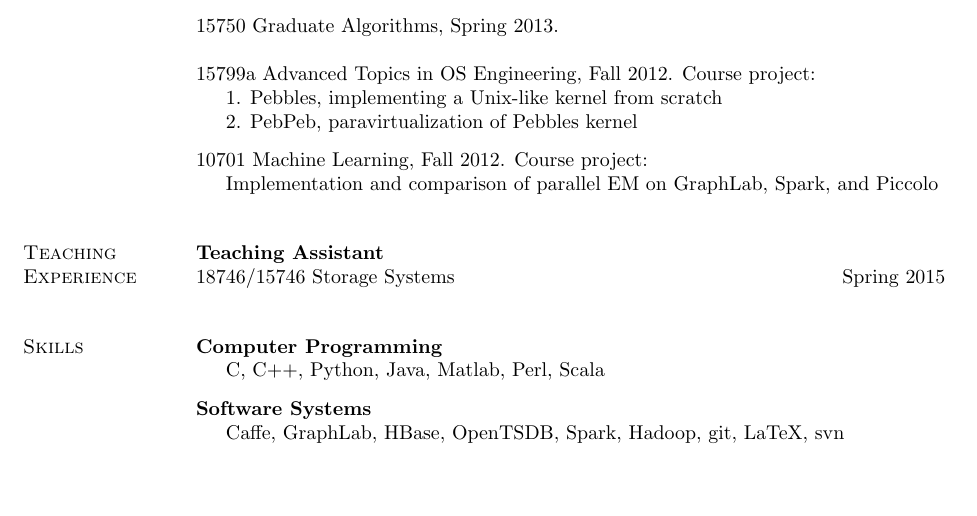
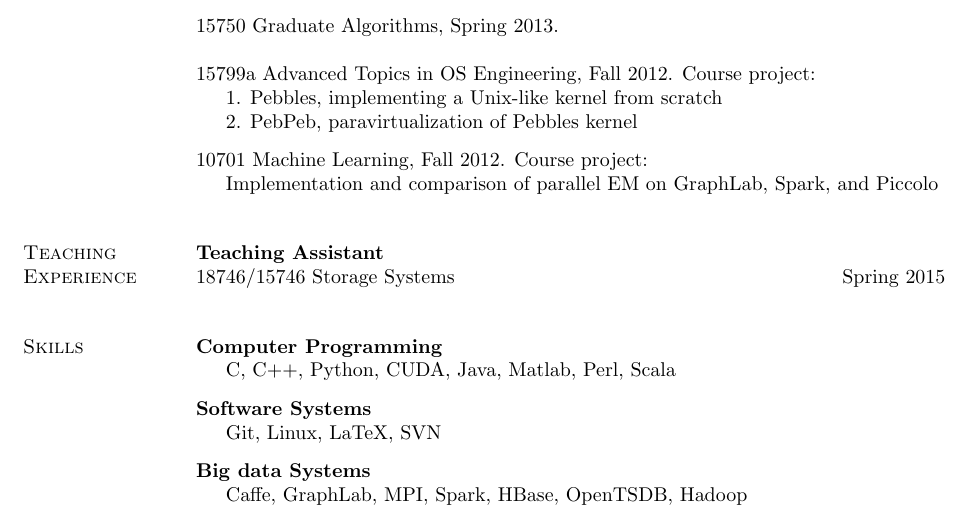
Before and after one commit to cuihenggang/cv, a LaTeX CV (cui-cv.tex): part of page 4 of 4, cut so that both start at the same text, the shorter picture padded with empty space. Compiled offline with pdfLaTeX.

Commit message:
updating my skills

```diff
--- a/cui-cv.tex
+++ b/cui-cv.tex
@@ -532,13 +532,19 @@ LazyTable: Distributed Machine Learning with the Stale Synchronous Parallel Mode
 
 \textbf{Computer Programming}
 \begin{innerlist}
-    \item[] C, C$+$$+$, Python, Java, Matlab, Perl, Scala
+    \item[] C, C$+$$+$, Python, CUDA, Java, Matlab, Perl, Scala
 \end{innerlist}
 \vspace{.1in}
 
 \textbf{Software Systems}
 \begin{innerlist}
-    \item[] Caffe, GraphLab, HBase, OpenTSDB, Spark, Hadoop, git, LaTeX, svn
+    \item[] Git, Linux, LaTeX, SVN
+\end{innerlist}
+\vspace{.1in}
+
+\textbf{Big data Systems}
+\begin{innerlist}
+    \item[] Caffe, GraphLab, MPI, Spark, HBase, OpenTSDB, Hadoop
 \end{innerlist}
 \vspace{.1in}
 
```
